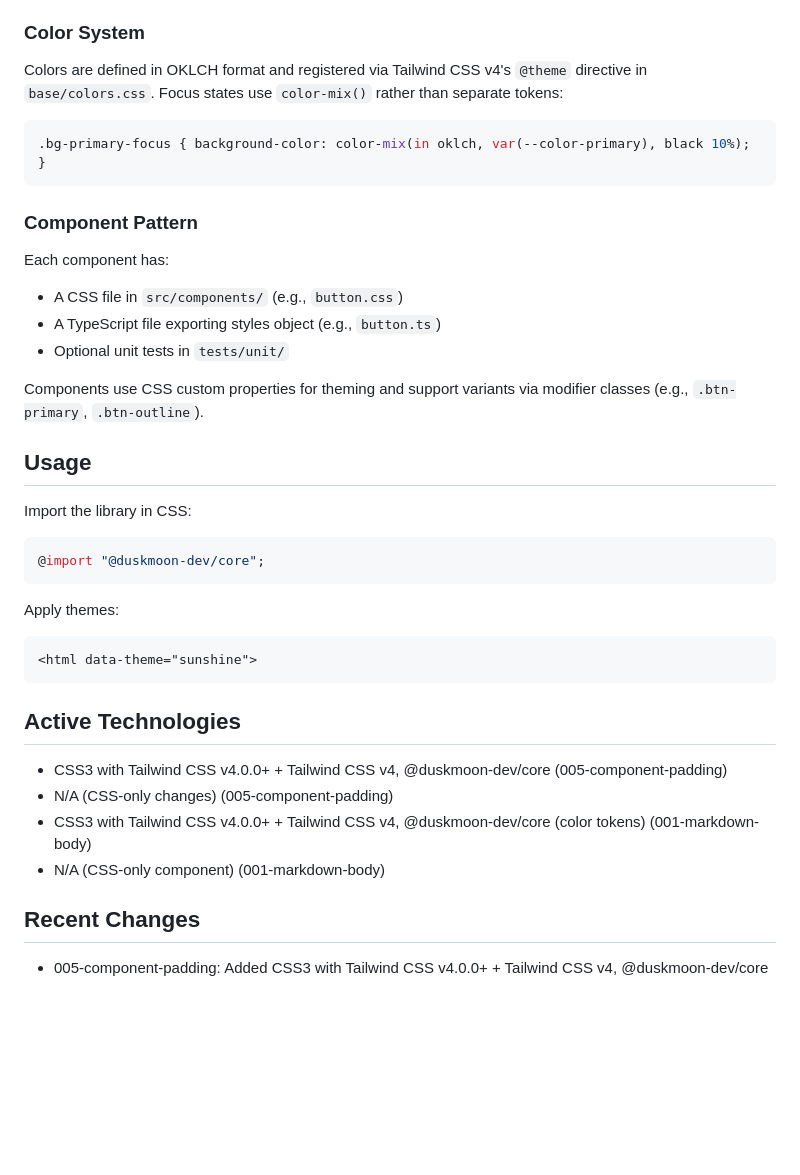
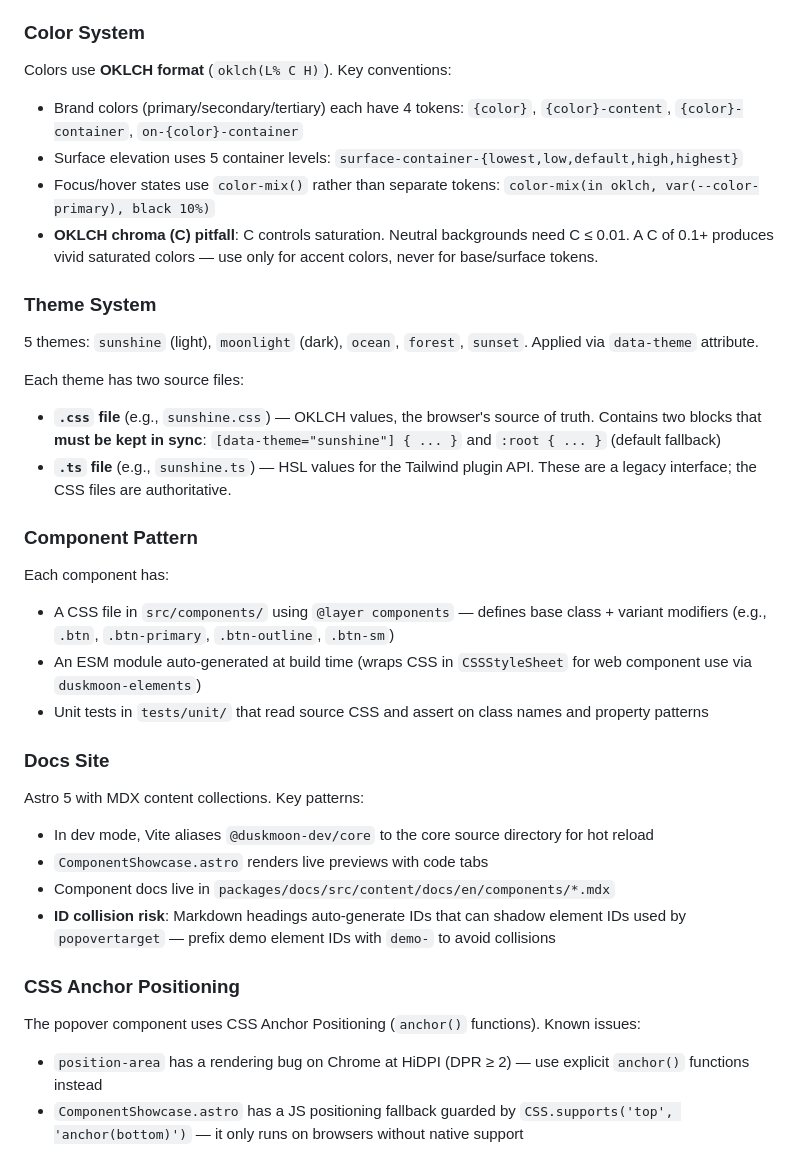
Before and after one commit to duskmoon-dev/duskmoonui, a Markdown page: CLAUDE.md, the part around one of its changes. Drawn GitHub-style; blank space fills up the shorter version.

````diff
--- a/CLAUDE.md
+++ b/CLAUDE.md
@@ -67,35 +62,37 @@ The build process (`packages/core/scripts/build-css.ts`) reads `src/index.css`,
 
 ### Color System
-Colors are defined in OKLCH format and registered via Tailwind CSS v4's `@theme` directive in `base/colors.css`. Focus states use `color-mix()` rather than separate tokens:
-```css
-.bg-primary-focus { background-color: color-mix(in oklch, var(--color-primary), black 10%); }
-```
+
+Colors use **OKLCH format** (`oklch(L% C H)`). Key conventions:
+- Brand colors (primary/secondary/tertiary) each have 4 tokens: `{color}`, `{color}-content`, `{color}-container`, `on-{color}-container`
+- Surface elevation uses 5 container levels: `surface-container-{lowest,low,default,high,highest}`
+- Focus/hover states use `color-mix()` rather than separate tokens: `color-mix(in oklch, var(--color-primary), black 10%)`
+- **OKLCH chroma (C) pitfall**: C controls saturation. Neutral backgrounds need C ≤ 0.01. A C of 0.1+ produces vivid saturated colors — use only for accent colors, never for base/surface tokens.
+
+### Theme System
+
+5 themes: `sunshine` (light), `moonlight` (dark), `ocean`, `forest`, `sunset`. Applied via `data-theme` attribute.
+
+Each theme has two source files:
+- **`.css` file** (e.g., `sunshine.css`) — OKLCH values, the browser's source of truth. Contains two blocks that **must be kept in sync**: `[data-theme="sunshine"] { ... }` and `:root { ... }` (default fallback)
+- **`.ts` file** (e.g., `sunshine.ts`) — HSL values for the Tailwind plugin API. These are a legacy interface; the CSS files are authoritative.
 
 ### Component Pattern
+
 Each component has:
-- A CSS file in `src/components/` (e.g., `button.css`)
-- A TypeScript file exporting styles object (e.g., `button.ts`)
-- Optional unit tests in `tests/unit/`
+- A CSS file in `src/components/` using `@layer components` — defines base class + variant modifiers (e.g., `.btn`, `.btn-primary`, `.btn-outline`, `.btn-sm`)
+- An ESM module auto-generated at build time (wraps CSS in `CSSStyleSheet` for web component use via `duskmoon-elements`)
+- Unit tests in `tests/unit/` that read source CSS and assert on class names and property patterns
 
-Components use CSS custom properties for theming and support variants via modifier classes (e.g., `.btn-primary`, `.btn-outline`).
+### Docs Site
 
-## Usage
+Astro 5 with MDX content collections. Key patterns:
+- In dev mode, Vite aliases `@duskmoon-dev/core` to the core source directory for hot reload
+- `ComponentShowcase.astro` renders live previews with code tabs
+- Component docs live in `packages/docs/src/content/docs/en/components/*.mdx`
+- **ID collision risk**: Markdown headings auto-generate IDs that can shadow element IDs used by `popovertarget` — prefix demo element IDs with `demo-` to avoid collisions
 
-Import the library in CSS:
-```css
-@import "@duskmoon-dev/core";
-```
+### CSS Anchor Positioning
 
-Apply themes:
-```html
-<html data-theme="sunshine">
-```
-
-## Active Technologies
-- CSS3 with Tailwind CSS v4.0.0+ + Tailwind CSS v4, @duskmoon-dev/core (005-component-padding)
-- N/A (CSS-only changes) (005-component-padding)
-- CSS3 with Tailwind CSS v4.0.0+ + Tailwind CSS v4, @duskmoon-dev/core (color tokens) (001-markdown-body)
-- N/A (CSS-only component) (001-markdown-body)
-
-## Recent Changes
-- 005-component-padding: Added CSS3 with Tailwind CSS v4.0.0+ + Tailwind CSS v4, @duskmoon-dev/core
+The popover component uses CSS Anchor Positioning (`anchor()` functions). Known issues:
+- `position-area` has a rendering bug on Chrome at HiDPI (DPR ≥ 2) — use explicit `anchor()` functions instead
+- `ComponentShowcase.astro` has a JS positioning fallback guarded by `CSS.supports('top', 'anchor(bottom)')` — it only runs on browsers without native support
````
Also changed, not shown: other parts of CLAUDE.md (+30 -35 lines).
